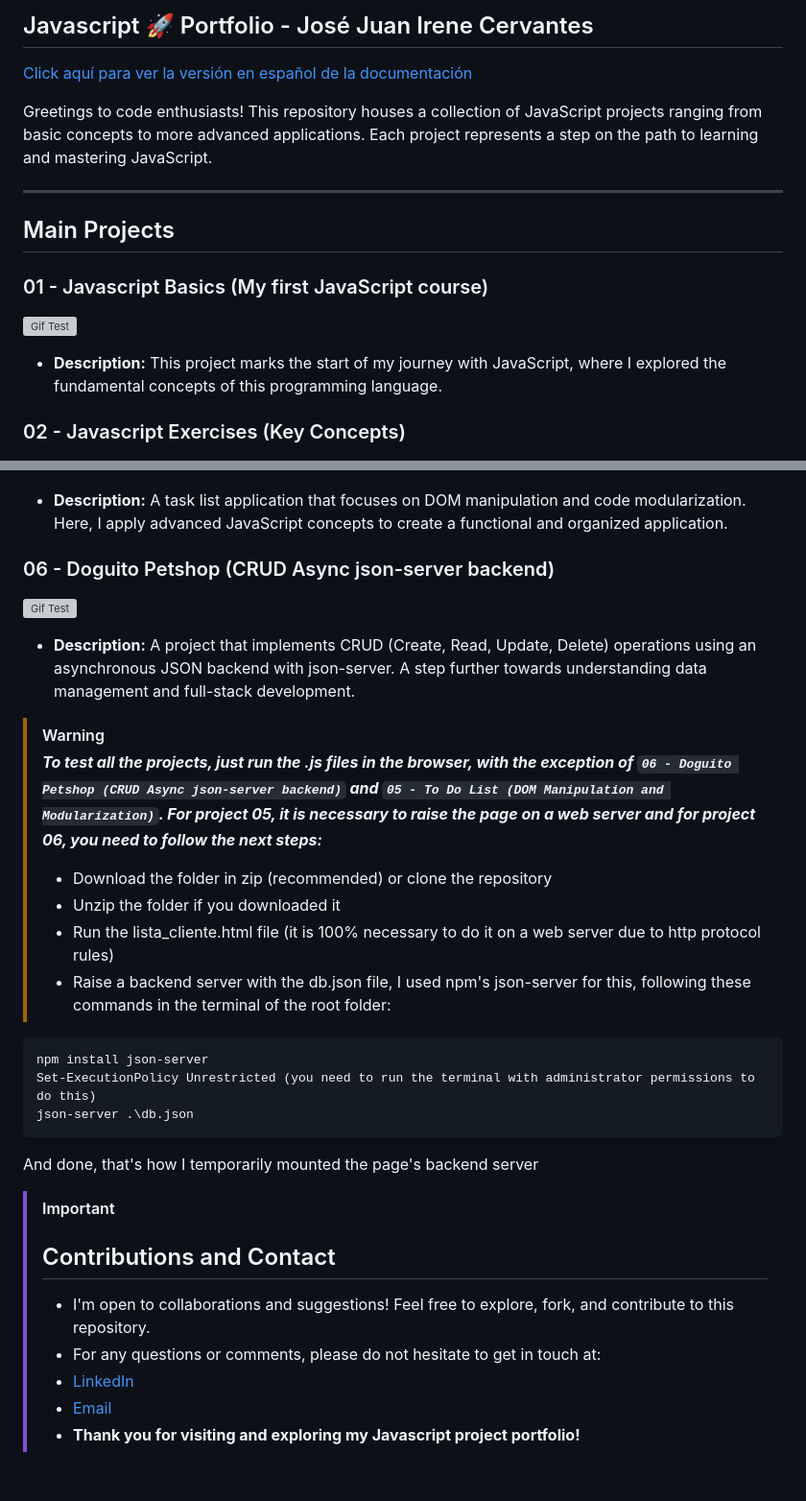
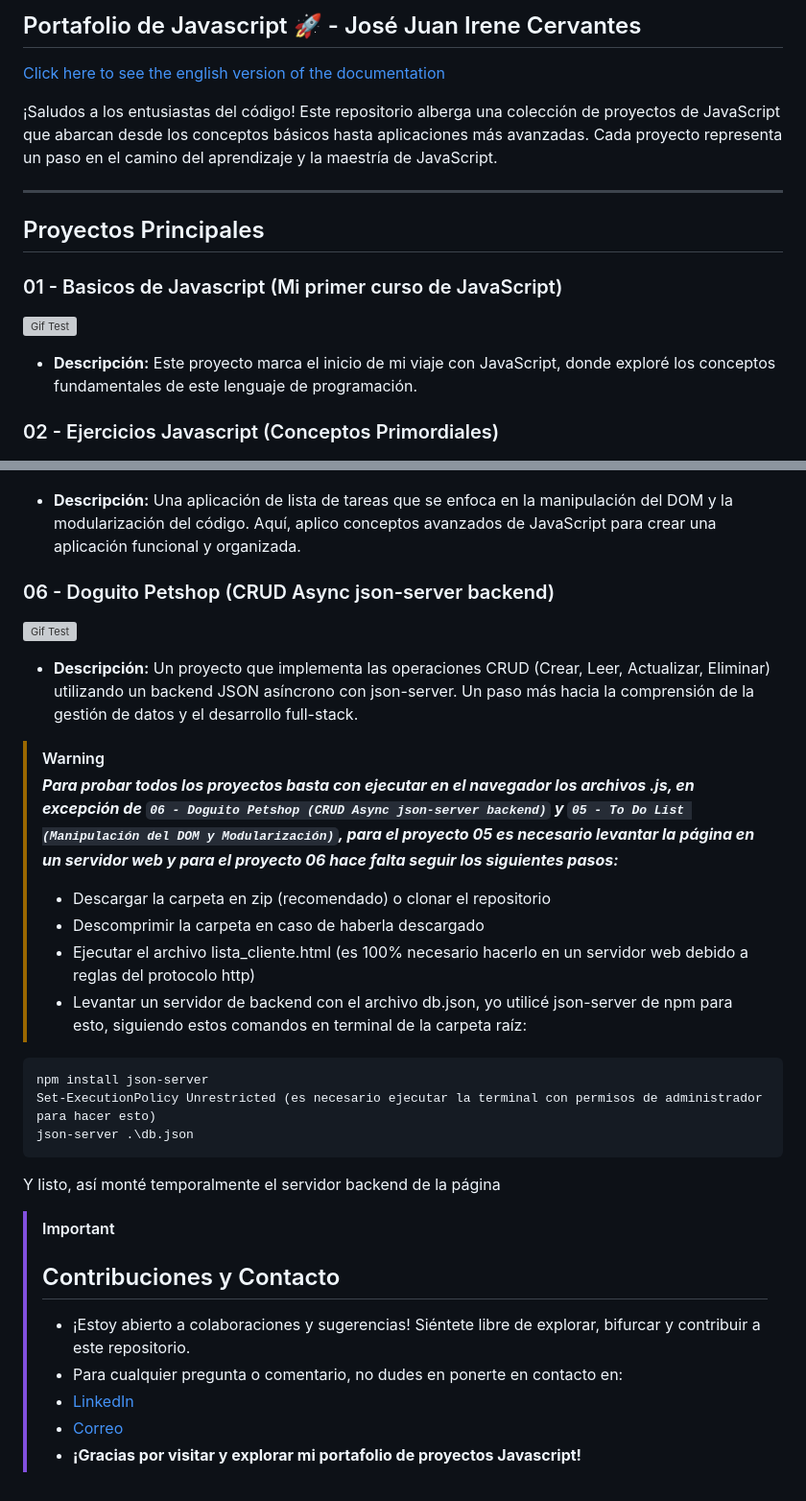
Before and after one commit to jossjic/JavaScript, a Markdown page: README_ES.md, 2 parts joined by grey strips. Shown: that part at 96% size. Drawn GitHub-style; grey boxes are pictures that could not be loaded.

```diff
--- a/README_ES.md
+++ b/README_ES.md
@@ -1,20 +1,20 @@
-## Javascript 🚀 Portfolio - José Juan Irene Cervantes
-[Click aquí para ver la versión en español de la documentación](README_ES.md)
+## Portafolio de Javascript 🚀 - José Juan Irene Cervantes
+[Click here to see the english version of the documentation](README.md)
 
-Greetings to code enthusiasts! This repository houses a collection of JavaScript projects ranging from basic concepts to more advanced applications. Each project represents a step on the path to learning and mastering JavaScript.
+¡Saludos a los entusiastas del código! Este repositorio alberga una colección de proyectos de JavaScript que abarcan desde los conceptos básicos hasta aplicaciones más avanzadas. Cada proyecto representa un paso en el camino del aprendizaje y la maestría de JavaScript.
 
 ---
 
-## Main Projects
+## Proyectos Principales
 
-### 01 - Javascript Basics (My first JavaScript course)
+### 01 - Basicos de Javascript (Mi primer curso de JavaScript)
 
 ![Gif Test](gifs/js_basicos.gif)
 
-- **Description:** This project marks the start of my journey with JavaScript, where I explored the fundamental concepts of this programming language.
+- **Descripción:** Este proyecto marca el inicio de mi viaje con JavaScript, donde exploré los conceptos fundamentales de este lenguaje de programación.
 
 
-### 02 - Javascript Exercises (Key Concepts)
+### 02 - Ejercicios Javascript (Conceptos Primordiales)
 
 ![Gif Test](gifs/js_ejercicios.gif)
 
@@ -39,32 +39,32 @@ Greetings to code enthusiasts! This repository houses a collection of JavaScript
 
 ![Gif Test](gifs/todo_list.gif)
 
-- **Description:** A task list application that focuses on DOM manipulation and code modularization. Here, I apply advanced JavaScript concepts to create a functional and organized application.
+- **Descripción:** Una aplicación de lista de tareas que se enfoca en la manipulación del DOM y la modularización del código. Aquí, aplico conceptos avanzados de JavaScript para crear una aplicación funcional y organizada.
 
 
 ### 06 - Doguito Petshop (CRUD Async json-server backend)
 
 ![Gif Test](gifs/doguitoCRUD.gif)
 
-- **Description:** A project that implements CRUD (Create, Read, Update, Delete) operations using an asynchronous JSON backend with json-server. A step further towards understanding data management and full-stack development.
+- **Descripción:** Un proyecto que implementa las operaciones CRUD (Crear, Leer, Actualizar, Eliminar) utilizando un backend JSON asíncrono con json-server. Un paso más hacia la comprensión de la gestión de datos y el desarrollo full-stack.
 
 >[!WARNING]
-> ***To test all the projects, just run the .js files in the browser, with the exception of `06 - Doguito Petshop (CRUD Async json-server backend)` and `05 - To Do List (DOM Manipulation and Modularization)`. For project 05, it is necessary to raise the page on a web server and for project 06, you need to follow the next steps:***
->    - Download the folder in zip (recommended) or clone the repository
->    - Unzip the folder if you downloaded it
->    - Run the lista_cliente.html file (it is 100% necessary to do it on a web server due to http protocol rules)
->    - Raise a backend server with the db.json file, I used npm's json-server for this, following these commands in the terminal of the root folder:
+> ***Para probar todos los proyectos basta con ejecutar en el navegador los archivos .js, en excepción de `06 - Doguito Petshop (CRUD Async json-server backend)` y `05 - To Do List (Manipulación del DOM y Modularización)`, para el proyecto 05 es necesario levantar la página en un servidor web y para el proyecto 06 hace falta seguir los siguientes pasos:***
+>    - Descargar la carpeta en zip (recomendado) o clonar el repositorio
+>    - Descomprimir la carpeta en caso de haberla descargado
+>    - Ejecutar el archivo lista_cliente.html (es 100% necesario hacerlo en un servidor web debido a reglas del protocolo http)
+>    - Levantar un servidor de backend con el archivo db.json, yo utilicé json-server de npm para esto, siguiendo estos comandos en terminal de la carpeta raíz:
 ~~~
 npm install json-server
-Set-ExecutionPolicy Unrestricted (you need to run the terminal with administrator permissions to do this)
+Set-ExecutionPolicy Unrestricted (es necesario ejecutar la terminal con permisos de administrador para hacer esto)
 json-server .\db.json
 ~~~
-And done, that's how I temporarily mounted the page's backend server
+Y listo, así monté temporalmente el servidor backend de la página
 
 >[!IMPORTANT]
-> ## Contributions and Contact
-> - I'm open to collaborations and suggestions! Feel free to explore, fork, and contribute to this repository.
-> - For any questions or comments, please do not hesitate to get in touch at:
+> ## Contribuciones y Contacto
+> - ¡Estoy abierto a colaboraciones y sugerencias! Siéntete libre de explorar, bifurcar y contribuir a este repositorio.
+> - Para cualquier pregunta o comentario, no dudes en ponerte en contacto en:
 > - [LinkedIn](https://www.linkedin.com/in/jossjic/)
-> - [Email](mailto:jossjic_03@hotmail.com)
-> - **Thank you for visiting and exploring my Javascript project portfolio!**
+> - [Correo](mailto:jossjic_03@hotmail.com)
+> - **¡Gracias por visitar y explorar mi portafolio de proyectos Javascript!**
```
Also changed, not shown: other parts of README_ES.md (+6 -6 lines).
